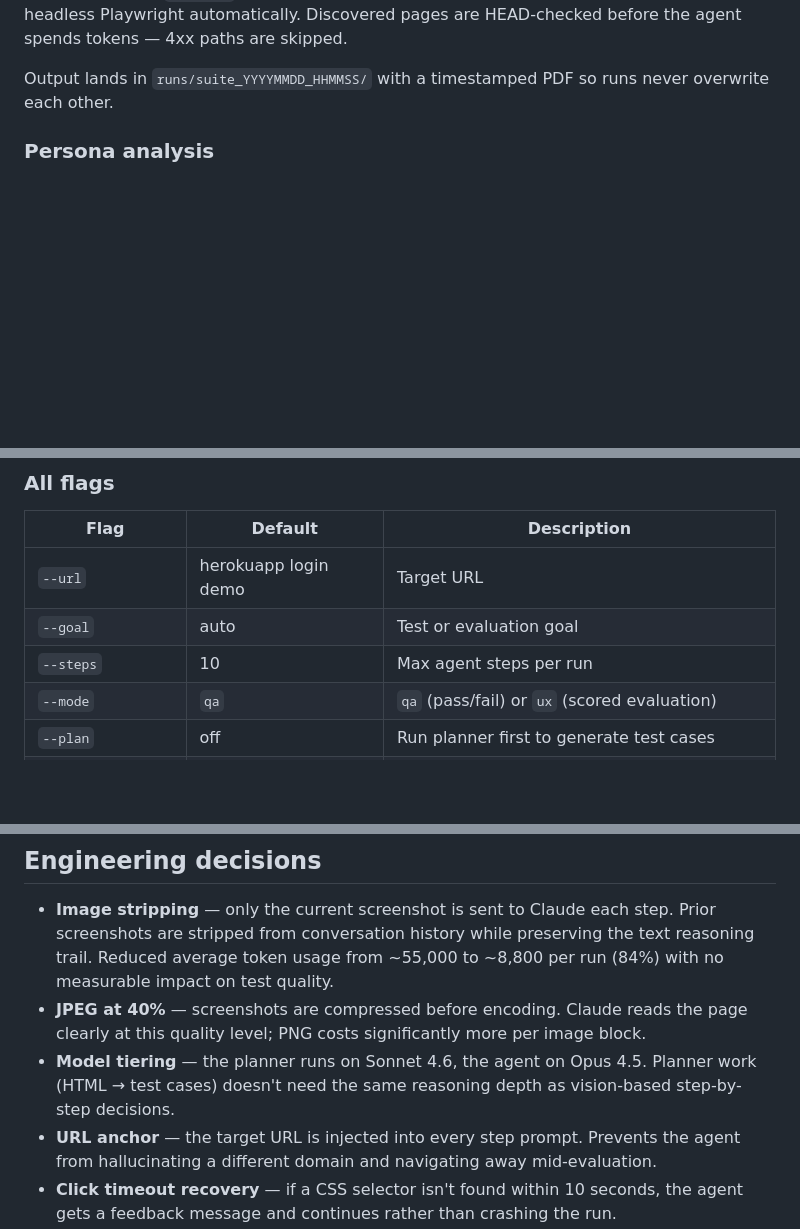
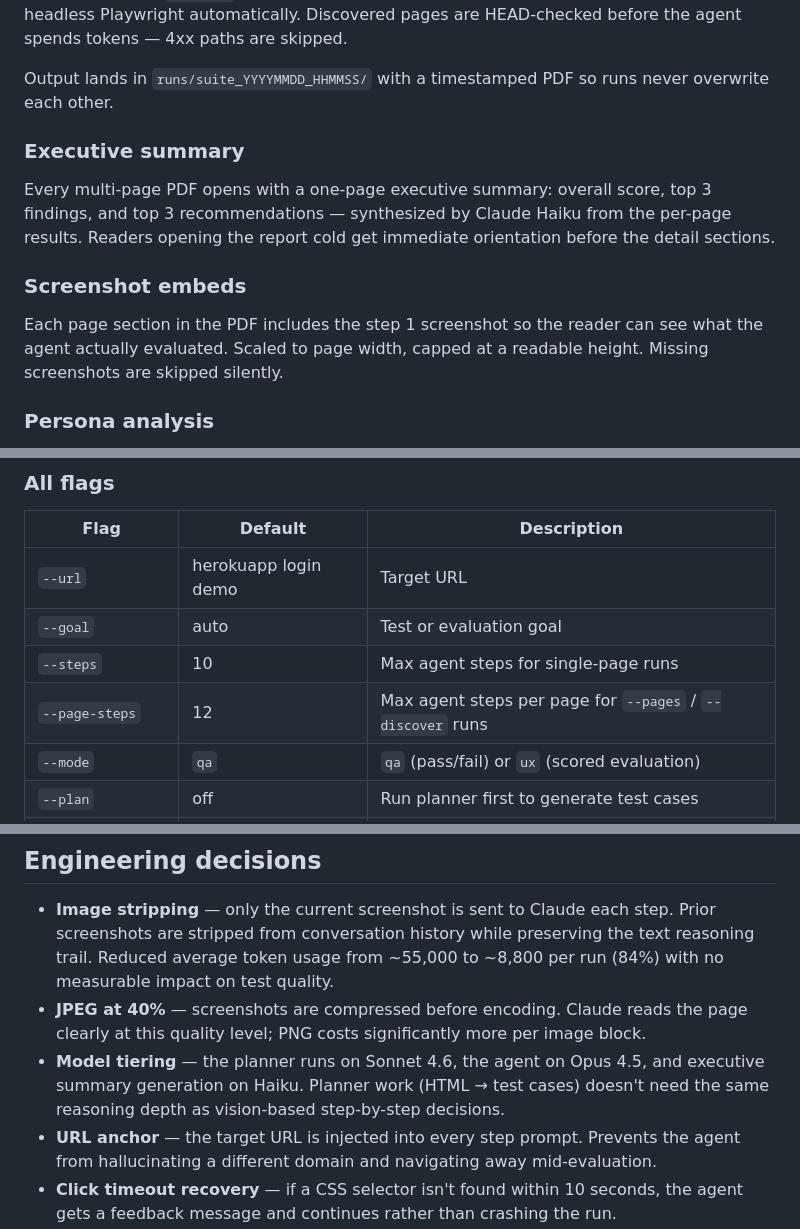
Before and after one commit to ReasonEquals/reasonable-ux, a Markdown page: README.md, 3 parts joined by grey strips. Rendered like a GitHub page; blank space fills up the shorter version.

Commit message:
update README: document batch 6 features and --page-steps flag

```diff
--- a/README.md
+++ b/README.md
@@ -34,6 +34,12 @@ python run.py --url https://yoursite.com --mode ux --discover
 The crawler tries `requests` first (fast). If the site blocks the plain user-agent, it falls back to headless Playwright automatically. Discovered pages are HEAD-checked before the agent spends tokens — 4xx paths are skipped.
 
 Output lands in `runs/suite_YYYYMMDD_HHMMSS/` with a timestamped PDF so runs never overwrite each other.
+
+### Executive summary
+Every multi-page PDF opens with a one-page executive summary: overall score, top 3 findings, and top 3 recommendations — synthesized by Claude Haiku from the per-page results. Readers opening the report cold get immediate orientation before the detail sections.
+
+### Screenshot embeds
+Each page section in the PDF includes the step 1 screenshot so the reader can see what the agent actually evaluated. Scaled to page width, capped at a readable height. Missing screenshots are skipped silently.
 
 ### Persona analysis
 After the UX audit, run a second-pass analysis through contextually generated user personas. Each persona evaluates the site from their specific goals and concerns and produces a scored writeup. Appended as a section in the PDF.
@@ -146,7 +154,8 @@ python generate_report.py --run runs/20260407_143012_evaluate_the_landing --url
 |---|---|---|
 | `--url` | herokuapp login demo | Target URL |
 | `--goal` | auto | Test or evaluation goal |
-| `--steps` | 10 | Max agent steps per run |
+| `--steps` | 10 | Max agent steps for single-page runs |
+| `--page-steps` | 12 | Max agent steps per page for `--pages` / `--discover` runs |
 | `--mode` | `qa` | `qa` (pass/fail) or `ux` (scored evaluation) |
 | `--plan` | off | Run planner first to generate test cases |
 | `--pages` | — | Explicit path list to audit (UX mode) |
@@ -184,7 +193,7 @@ Single-page UX runs with `--personas` write the PDF into the individual run fold
 
 - **Image stripping** — only the current screenshot is sent to Claude each step. Prior screenshots are stripped from conversation history while preserving the text reasoning trail. Reduced average token usage from ~55,000 to ~8,800 per run (84%) with no measurable impact on test quality.
 - **JPEG at 40%** — screenshots are compressed before encoding. Claude reads the page clearly at this quality level; PNG costs significantly more per image block.
-- **Model tiering** — the planner runs on Sonnet 4.6, the agent on Opus 4.5. Planner work (HTML → test cases) doesn't need the same reasoning depth as vision-based step-by-step decisions.
+- **Model tiering** — the planner runs on Sonnet 4.6, the agent on Opus 4.5, and executive summary generation on Haiku. Planner work (HTML → test cases) doesn't need the same reasoning depth as vision-based step-by-step decisions.
 - **URL anchor** — the target URL is injected into every step prompt. Prevents the agent from hallucinating a different domain and navigating away mid-evaluation.
 - **Click timeout recovery** — if a CSS selector isn't found within 10 seconds, the agent gets a feedback message and continues rather than crashing the run.
 - **Selector blocklist** — `:contains()` is stripped from selectors before Playwright executes them. The model uses it despite being told not to; the blocklist handles it at the dispatch layer.
```
Also changed, not shown: other parts of README.md (+3 -1 lines).
